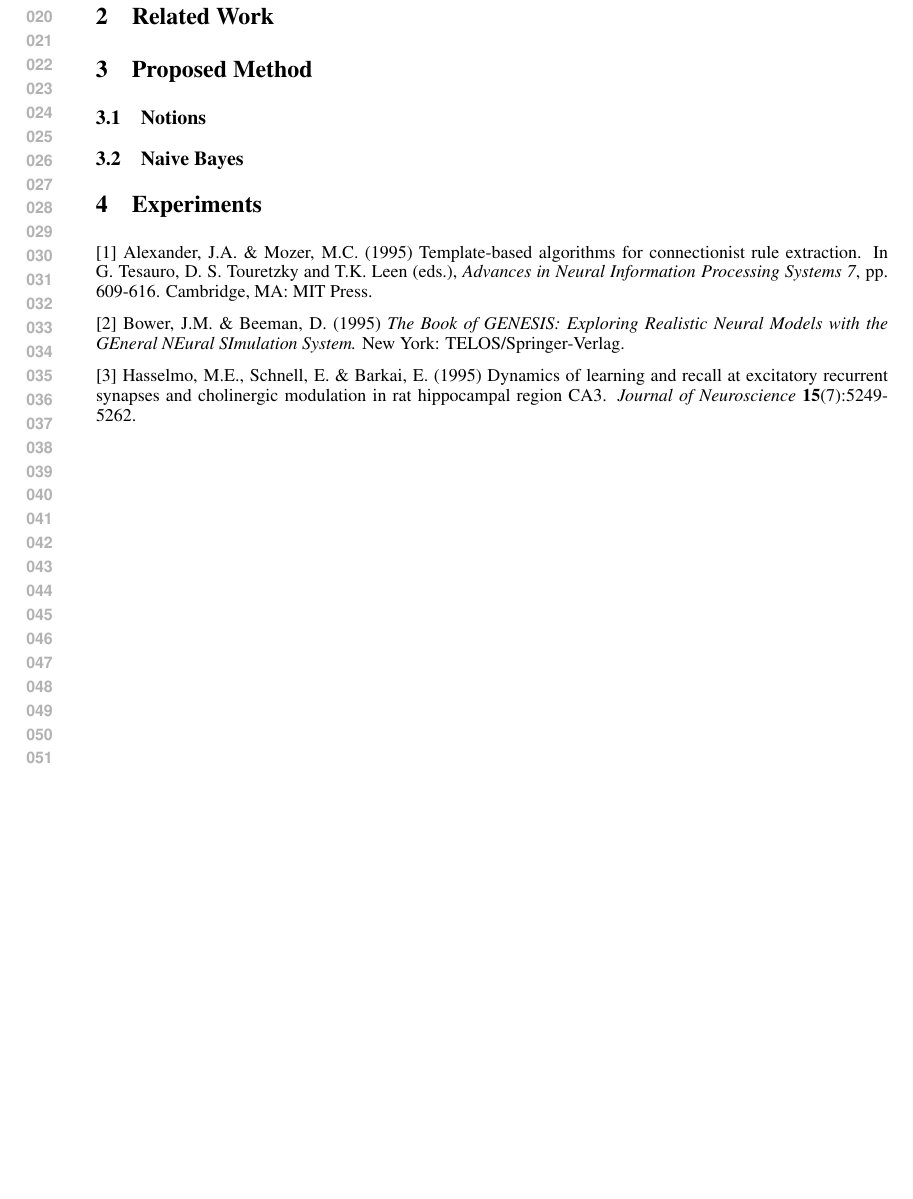
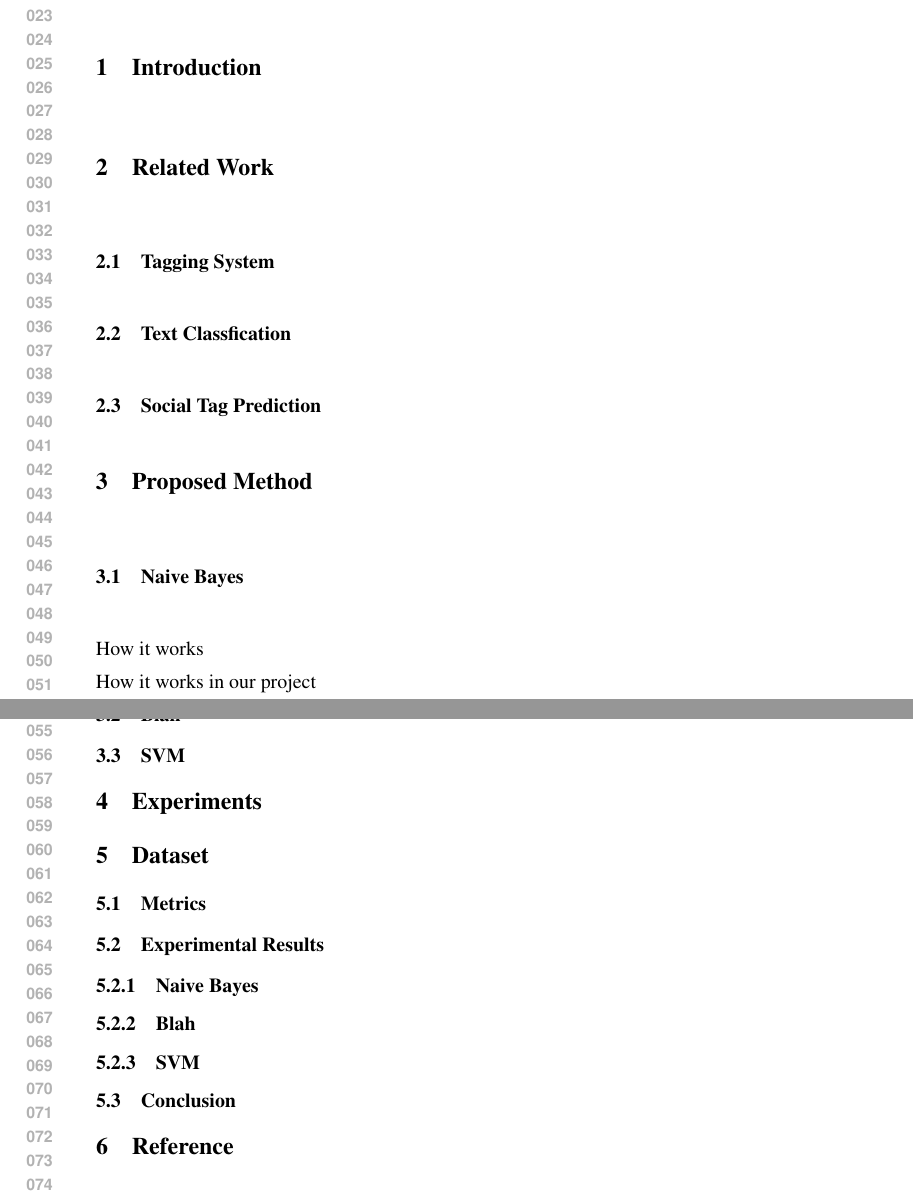
Before and after one commit to StackResys/Stack-Resys, a LaTeX paper (doc/midway/midway.tex, which reads doc/midway/experiments.tex, doc/midway/proposed_method.tex, doc/midway/related_work.tex): part of the page before the commit and two parts of pages 1 and 2 of 2 after it, the two joined at a grey line, cut so that both start at the same text, the shorter picture padded with empty space. Compiled offline with pdfLaTeX.

Commit message:
finish the structure of the report

```diff
--- /dev/null
+++ b/doc/midway/experiments.tex
@@ -0,0 +1,11 @@
+
+\section{Dataset}
+
+\subsection{Metrics}
+
+\subsection{Experimental Results}
+\subsubsection{Naive Bayes}
+\subsubsection{Blah}
+\subsubsection{SVM}
+
+\subsection{Conclusion}
--- a/doc/midway/midway.tex
+++ b/doc/midway/midway.tex
@@ -21,28 +21,30 @@ Under construction
 \section{Introduction}
 
 \section{Related Work}
+\input{related_work}
 
 \section{Proposed Method}
-\subsection{Notions}
-\subsection{Naive Bayes}
+\input{proposed_method}
 
 \section{Experiments}
+\input{experiments}
 
+\section{Reference}
 
-\small{
-[1] Alexander, J.A. \& Mozer, M.C. (1995) Template-based algorithms
-for connectionist rule extraction. In G. Tesauro, D. S. Touretzky
-and T.K. Leen (eds.), {\it Advances in Neural Information Processing
-Systems 7}, pp. 609-616. Cambridge, MA: MIT Press.
-
-[2] Bower, J.M. \& Beeman, D. (1995) {\it The Book of GENESIS: Exploring
-Realistic Neural Models with the GEneral NEural SImulation System.}
-New York: TELOS/Springer-Verlag.
-
-[3] Hasselmo, M.E., Schnell, E. \& Barkai, E. (1995) Dynamics of learning
-and recall at excitatory recurrent synapses and cholinergic modulation
-in rat hippocampal region CA3. {\it Journal of Neuroscience}
-{\bf 15}(7):5249-5262.
-}
-
+% \small{
+% [1] Alexander, J.A. \& Mozer, M.C. (1995) Template-based algorithms
+% for connectionist rule extraction. In G. Tesauro, D. S. Touretzky
+% and T.K. Leen (eds.), {\it Advances in Neural Information Processing
+% Systems 7}, pp. 609-616. Cambridge, MA: MIT Press.
+%
+% [2] Bower, J.M. \& Beeman, D. (1995) {\it The Book of GENESIS: Exploring
+% Realistic Neural Models with the GEneral NEural SImulation System.}
+% New York: TELOS/Springer-Verlag.
+%
+% [3] Hasselmo, M.E., Schnell, E. \& Barkai, E. (1995) Dynamics of learning
+% and recall at excitatory recurrent synapses and cholinergic modulation
+% in rat hippocampal region CA3. {\it Journal of Neuroscience}
+% {\bf 15}(7):5249-5262.
+% }
+%
 \end{document}
--- /dev/null
+++ b/doc/midway/proposed_method.tex
@@ -0,0 +1,5 @@
+
+\subsection{Naive Bayes}
+How it works
+
+How it works in our project
@@ -0,0 +11 @@
+\subsection{SVM}
--- /dev/null
+++ b/doc/midway/related_work.tex
@@ -0,0 +1,4 @@
+
+\subsection{Tagging System}
+\subsection{Text Classfication}
+\subsection{Social Tag Prediction}
```
Also changed, not shown: doc/midway/proposed_method.tex (5 more changed lines).
